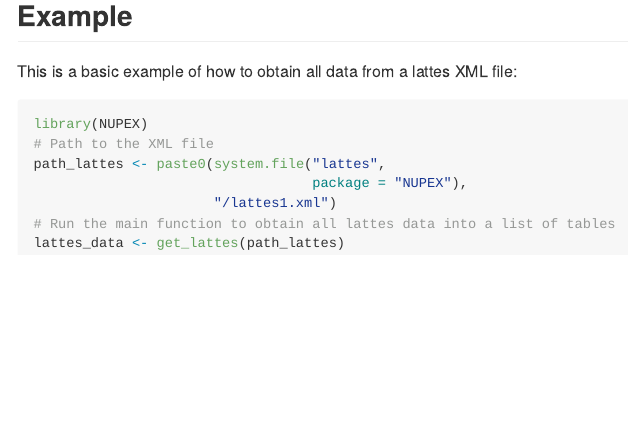
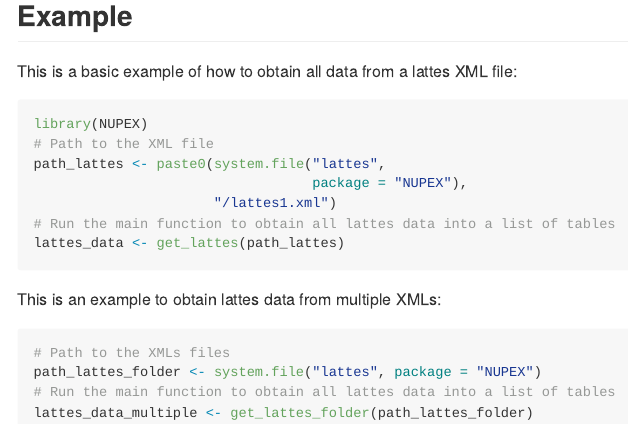
Before and after one commit to BrunoVilela/NUPEX, an R Markdown document (README.Rmd): the page in a window 1100 px wide, from 390 px down. The pictures show the output file README.md that the author committed with the source, drawn offline in the style of GitHub; badge pictures from the web are left out.

Commit message:
Fixing help, readme and test of get_lattes_folder

````diff
--- a/README.Rmd
+++ b/README.Rmd
@@ -44,3 +44,11 @@ path_lattes <- paste0(system.file("lattes",
 # Run the main function to obtain all lattes data into a list of tables
 lattes_data <- get_lattes(path_lattes)
 ```
+
+This is an example to obtain lattes data from multiple XMLs:
+```{r example2}
+# Path to the XMLs files
+path_lattes_folder <- system.file("lattes", package = "NUPEX")
+# Run the main function to obtain all lattes data into a list of tables
+lattes_data_multiple <- get_lattes_folder(path_lattes_folder)
+```
````
Also changed, not shown: R/get_lattes_folder.R (+1 -1 lines), README.md, 3 other files.
